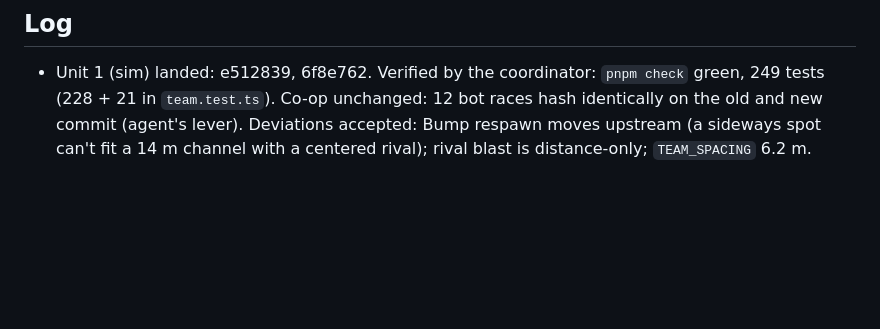
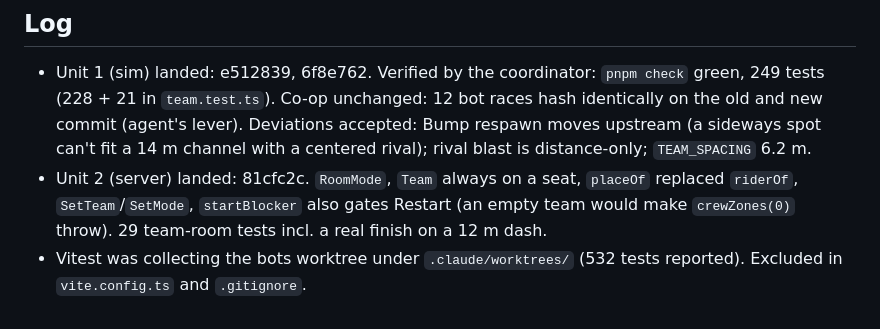
Before and after one commit to alexanderop/fart-raft, a Markdown page: epics/team-race-trail.md, the part around the change. Rendered like a GitHub page; blank space fills up the shorter version.

Commit message:
docs: trail unit 2

```diff
--- a/epics/team-race-trail.md
+++ b/epics/team-race-trail.md
@@ -28,3 +28,5 @@ Baseline: 12 test files, 228 tests, 138 s (`vp test run`, before any change).
 ## Log
 
 - Unit 1 (sim) landed: e512839, 6f8e762. Verified by the coordinator: `pnpm check` green, 249 tests (228 + 21 in `team.test.ts`). Co-op unchanged: 12 bot races hash identically on the old and new commit (agent's lever). Deviations accepted: Bump respawn moves upstream (a sideways spot can't fit a 14 m channel with a centered rival); rival blast is distance-only; `TEAM_SPACING` 6.2 m.
+- Unit 2 (server) landed: 81cfc2c. `RoomMode`, `Team` always on a seat, `placeOf` replaced `riderOf`, `SetTeam`/`SetMode`, `startBlocker` also gates Restart (an empty team would make `crewZones(0)` throw). 29 team-room tests incl. a real finish on a 12 m dash.
+- Vitest was collecting the bots worktree under `.claude/worktrees/` (532 tests reported). Excluded in `vite.config.ts` and `.gitignore`.
```
